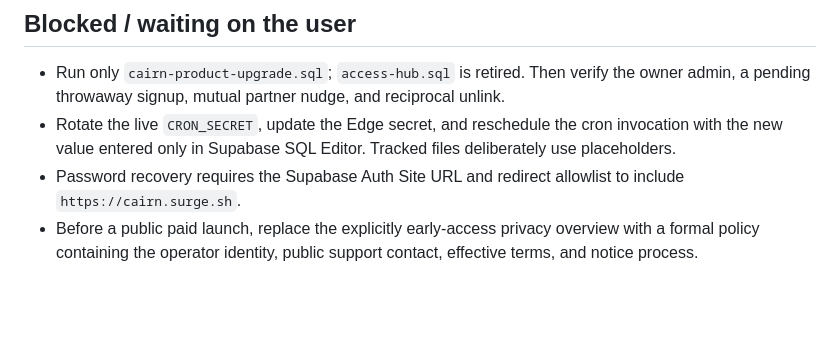
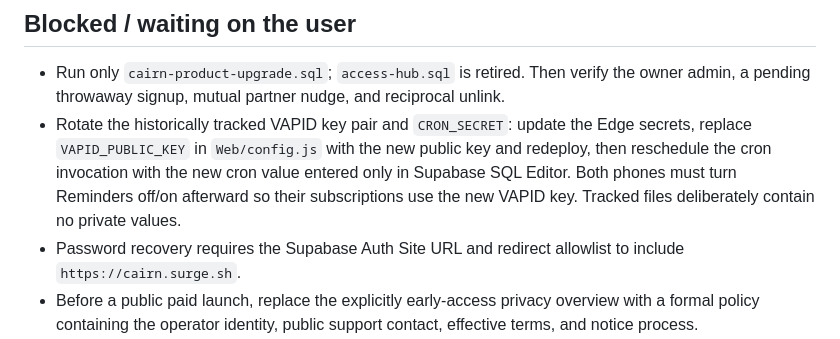
Before and after one commit to PB-Builds-creator/Treadway, a Markdown page: TODO.md, the part around the change. Drawn GitHub-style; blank space fills up the shorter version.

```diff
--- a/TODO.md
+++ b/TODO.md
@@ -24,8 +24,11 @@ non-passive `touchmove` blocker in `bindRowGestures` (app.js) and `touch-action`
 ## Blocked / waiting on the user
 - Run only `cairn-product-upgrade.sql`; `access-hub.sql` is retired. Then verify the
   owner admin, a pending throwaway signup, mutual partner nudge, and reciprocal unlink.
-- Rotate the live `CRON_SECRET`, update the Edge secret, and reschedule the cron invocation with
-  the new value entered only in Supabase SQL Editor. Tracked files deliberately use placeholders.
+- Rotate the historically tracked VAPID key pair and `CRON_SECRET`: update the Edge secrets,
+  replace `VAPID_PUBLIC_KEY` in `Web/config.js` with the new public key and redeploy, then
+  reschedule the cron invocation with the new cron value entered only in Supabase SQL Editor.
+  Both phones must turn Reminders off/on afterward so their subscriptions use the new VAPID key.
+  Tracked files deliberately contain no private values.
 - Password recovery requires the Supabase Auth Site URL and redirect allowlist to include
   `https://cairn.surge.sh`.
 - Before a public paid launch, replace the explicitly early-access privacy overview with a formal
```
Also changed, not shown: CHANGELOG.md (+2 -1 lines), PROJECT_CONTEXT.md (+3 -2 lines).
